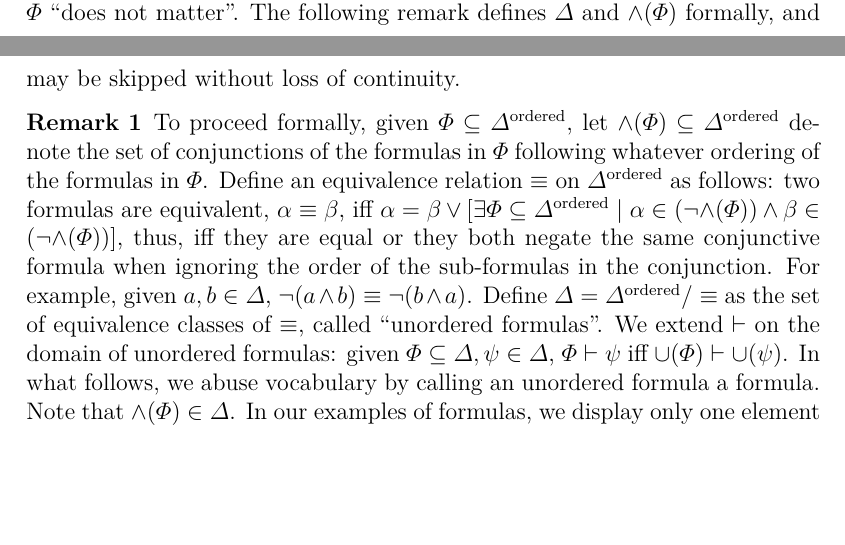
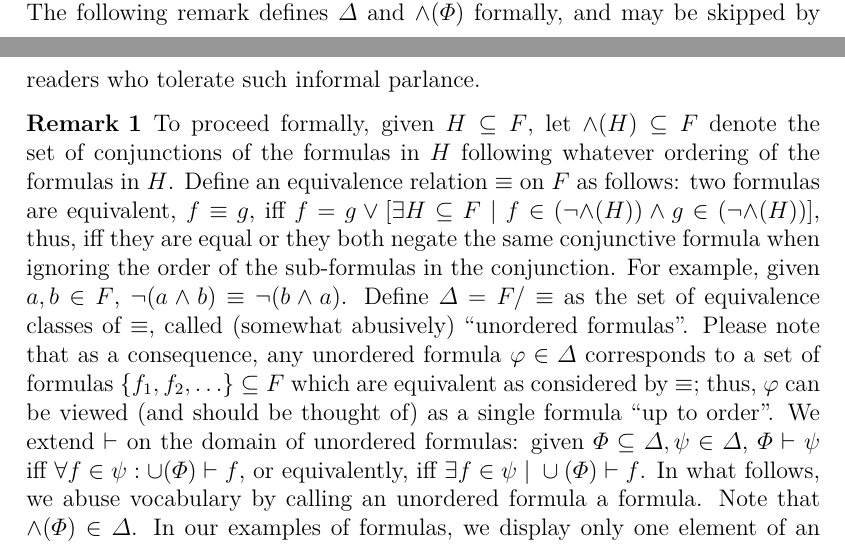
Before and after one commit to oliviercailloux/empirical-arguing, a LaTeX document (empirical.tex): two parts of pages 3 and 4 of 11, joined at a grey line, cut so that both start at the same text, the shorter picture padded with empty space. Compiled offline with pdfLaTeX; a LaTeX package or settings file that is missing is left out.

Commit message:
Attempt F vs Delta

```diff
--- a/empirical.tex
+++ b/empirical.tex
@@ -73,11 +73,12 @@ Let $\Delta^\text{ordered}$ be a finite set of formulas is predicate logic with
 
-As we will see, negation of conjunctive formulas play a special role in the approach proposed by the authors. It will be convenient in what follows to be able to treat formulas such as $¬(a \land b)$ and $¬(b \land a)$ as the same mathematical object. To that effect, informally speaking, we define $\Delta$ as the set of formulas corresponding to $\Delta^\text{ordered}$ except that in $\Delta$, negation of conjunctive formulas are considered to be equal when they only differ on the ordering of their conjuncts inside the negation. We also define $\land(\Phi) \in \Delta$, given $\Phi \subseteq \Delta$, as the conjunction of the formulas in $\Phi$, where the ordering of the formulas in $\Phi$ “does not matter”.
-The following remark defines $\Delta$ and $\land(\Phi)$ formally, and may be skipped without loss of continuity.
+As we will see, negation of conjunctive formulas play a special role in the approach proposed by the authors. It will be convenient in what follows to be able to treat formulas such as $¬(a \land b)$ and $¬(b \land a)$ as the same mathematical object. To that effect, informally speaking, we define $\Delta$ as the set of formulas corresponding to $F$ except that in $\Delta$, negation of conjunctive formulas are considered to be equal when they only differ on the ordering of their conjuncts inside the negation. We also define $\land(\Phi) \in \Delta$, given $\Phi \subseteq \Delta$, as the conjunction of the formulas in $\Phi$, where the ordering of the formulas in $\Phi$ “does not matter”.
+The following remark defines $\Delta$ and $\land(\Phi)$ formally, and may be skipped by readers who tolerate such informal parlance.
 \begin{remark}
-	To proceed formally, given $\Phi \subseteq \Delta^\text{ordered}$, let $\land(\Phi) \subseteq \Delta^\text{ordered}$ denote the set of conjunctions of the formulas in $\Phi$ following whatever ordering of the formulas in $\Phi$.
-Define an equivalence relation $\equiv$ on $\Delta^\text{ordered}$ as follows: two formulas are equivalent, $\alpha \equiv \beta$, iff $\alpha = \beta \lor [\exists \Phi \subseteq \Delta^\text{ordered} \suchthat \alpha \in (¬{\land}(\Phi)) \land \beta \in (¬{\land}(\Phi))]$, thus, iff they are equal or they both negate the same conjunctive formula when ignoring the order of the sub-formulas in the conjunction. For example, given $a, b \in \Delta$, $¬(a \land b) \equiv ¬(b \land a)$.
-Define $\Delta = \Delta^\text{ordered} / \equiv$ as the set of equivalence classes of $\equiv$, called “unordered formulas”.
-We extend $⊢$ on the domain of unordered formulas: given $\Phi \subseteq \Delta, \psi \in \Delta$, $\Phi ⊢ \psi$ iff $\cup(\Phi) ⊢ \cup(\psi)$.
+	To proceed formally, given $H \subseteq F$, let $\land(H) \subseteq F$ denote the set of conjunctions of the formulas in $H$ following whatever ordering of the formulas in $H$.
+Define an equivalence relation $\equiv$ on $F$ as follows: two formulas are equivalent, $f \equiv g$, iff $f = g \lor [\exists H \subseteq F \suchthat f \in (¬{\land}(H)) \land g \in (¬{\land}(H))]$, thus, iff they are equal or they both negate the same conjunctive formula when ignoring the order of the sub-formulas in the conjunction. For example, given $a, b \in F$, $¬(a \land b) \equiv ¬(b \land a)$.
+Define $\Delta = F / \equiv$ as the set of equivalence classes of $\equiv$, called (somewhat abusively) “unordered formulas”.
+Please note that as a consequence, any unordered formula $\phi \in \Delta$ corresponds to a set of formulas $\set{f_1, f_2, …} \subseteq F$ which are equivalent as considered by $\equiv$; thus, $\phi$ can be viewed (and should be thought of) as a single formula “up to order”.
+We extend $⊢$ on the domain of unordered formulas: given $\Phi \subseteq \Delta, \psi \in \Delta$, $\Phi ⊢ \psi$ iff $\forall f \in \psi: \cup(\Phi) ⊢ f$, or equivalently, iff $\exists f \in \psi \suchthat \cup(\Phi) ⊢ f$.
 In what follows, we abuse vocabulary by calling an unordered formula a formula.
 Note that $\land(\Phi) \in \Delta$.
 In our examples of formulas, we display only one element of an equivalence class to represent the whole equivalence class.
```
Also changed, not shown: empirical.tex (2 more changed lines).
